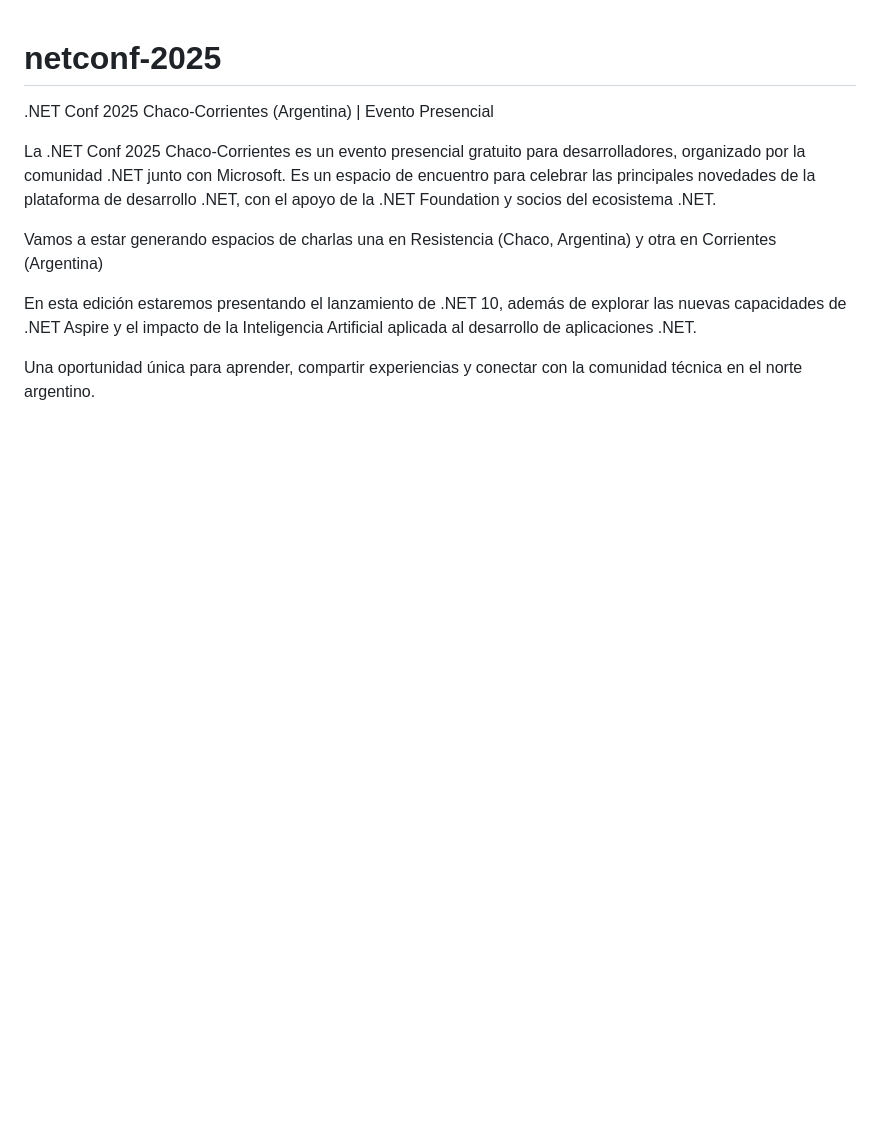
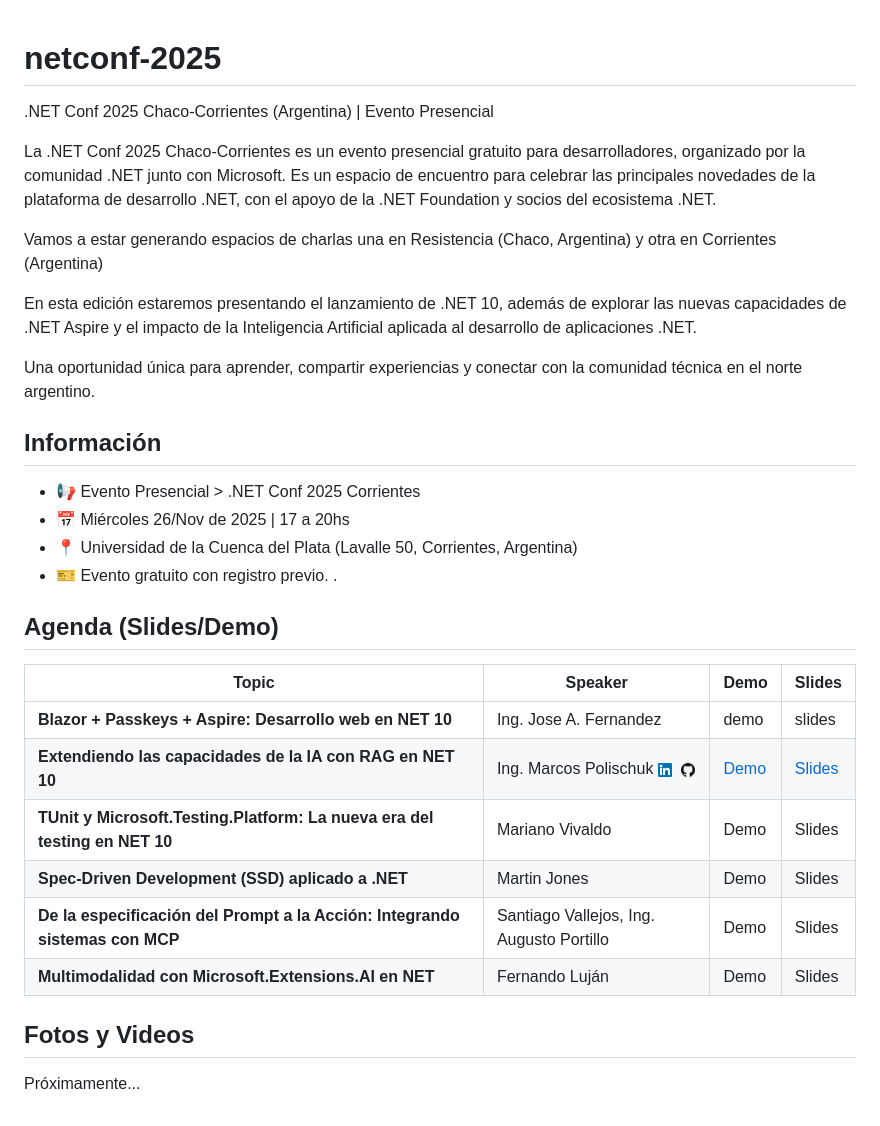
Before and after one commit to neanet/netconf-2025, a Markdown page: README.md, the part around the change. GitHub-like rendering; pictures changed too: images/icon-github.png (added), images/icon-linkedin.png (added); blank space fills up the shorter version.

Commit message:
add marcos repository

```diff
--- a/README.md
+++ b/README.md
@@ -9,3 +9,25 @@ Vamos a estar generando espacios de charlas una en Resistencia (Chaco, Argentina
 En esta edición estaremos presentando el lanzamiento de .NET 10, además de explorar las nuevas capacidades de .NET Aspire y el impacto de la Inteligencia Artificial aplicada al desarrollo de aplicaciones .NET.
 
 Una oportunidad única para aprender, compartir experiencias y conectar con la comunidad técnica en el norte argentino.
+
+## Información
+ + 📢 Evento Presencial > .NET Conf 2025 Corrientes
+ + 📅 Miércoles 26/Nov de 2025 | 17 a 20hs
+ + 📍 Universidad de la Cuenca del Plata (Lavalle 50, Corrientes, Argentina)
+ + 🎫 Evento gratuito con registro previo. .
+
+
+
+## Agenda (Slides/Demo)
+
+| Topic | Speaker | Demo | Slides |
+| --- | --- |  --- |  --- |
+| **Blazor + Passkeys + Aspire: Desarrollo web en NET 10** | Ing. Jose A. Fernandez | demo | slides |
+| **Extendiendo las capacidades de la IA con RAG en NET 10** | Ing. Marcos Polischuk [![LinkedIn](./images/icon-linkedin.png)](https://www.linkedin.com/in/marcos-fabian-polischuk/)&nbsp; [![GitHub](./images/icon-github.png)](https://github.com/fernandezja)| [Demo](https://github.com/MPolischuk/smartsupport) | [Slides](https://github.com/MPolischuk/smartsupport/tree/main/resources) |
+| **TUnit y Microsoft.Testing.Platform: La nueva era del testing en NET 10** | Mariano Vivaldo | Demo | Slides |
+| **Spec-Driven Development (SSD) aplicado a .NET** | Martin Jones | Demo | Slides |
+| **De la especificación del Prompt a la Acción: Integrando sistemas con MCP** | Santiago Vallejos, Ing. Augusto Portillo | Demo | Slides |
+| **Multimodalidad con Microsoft.Extensions.AI en NET** | Fernando Luján | Demo | Slides |
+
+## Fotos y Videos
+Próximamente...
```
